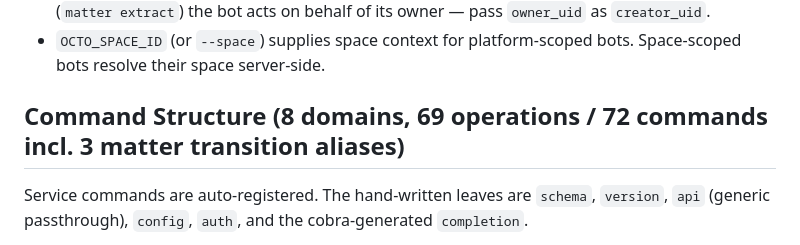
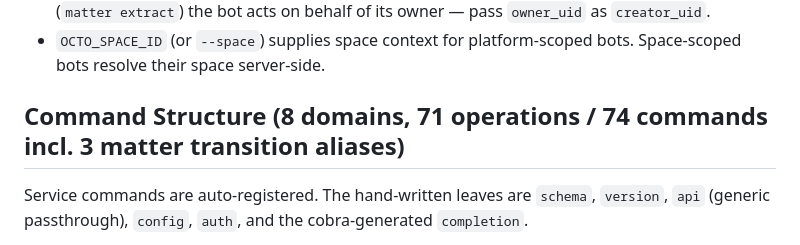
Before and after one commit to Mininglamp-OSS/octo-cli, a Markdown page: CLAUDE.md, the part around the change. Rendered like a GitHub page.

```diff
--- a/CLAUDE.md
+++ b/CLAUDE.md
@@ -22,7 +22,7 @@
 - Each Bot has an **owner**; operations are attributed to the Bot identity. For LLM-backed paths (`matter extract`) the bot acts on behalf of its owner — pass `owner_uid` as `creator_uid`.
 - `OCTO_SPACE_ID` (or `--space`) supplies space context for platform-scoped bots. Space-scoped bots resolve their space server-side.
 
-## Command Structure (8 domains, 69 operations / 72 commands incl. 3 matter transition aliases)
+## Command Structure (8 domains, 71 operations / 74 commands incl. 3 matter transition aliases)
 
 Service commands are auto-registered. The hand-written leaves are `schema`, `version`, `api` (generic passthrough), `config`, `auth`, and the cobra-generated `completion`.
 
```
Also changed, not shown: README.md (+13 -2 lines).
